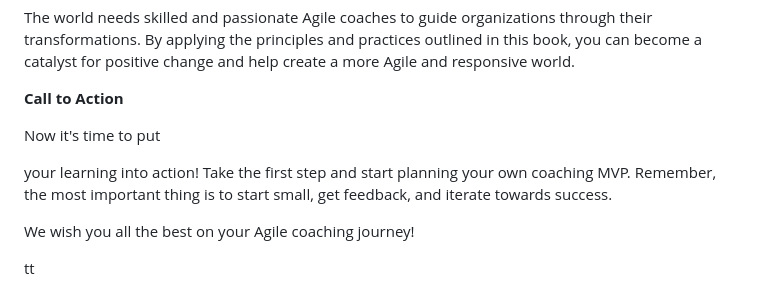
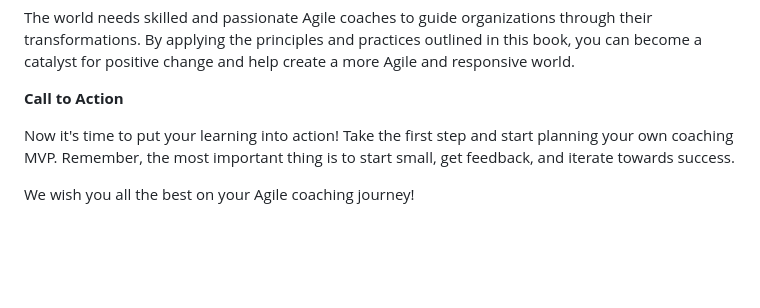
Before and after one commit to maifors/agile, a Markdown page: mvp.md, the part around the change. Rendered like a GitHub page; blank space fills up the shorter version.

```diff
--- a/mvp.md
+++ b/mvp.md
@@ -590,12 +590,6 @@ The world needs skilled and passionate Agile coaches to guide organizations thro
 
 **Call to Action**
 
-Now it's time to put
-
-
-your learning into action!  Take the first step and start planning your own coaching MVP.  Remember, the most important thing is to start small, get feedback, and iterate towards success.
+Now it's time to put your learning into action!  Take the first step and start planning your own coaching MVP.  Remember, the most important thing is to start small, get feedback, and iterate towards success.
 
 We wish you all the best on your Agile coaching journey!
-
-
-tt
```
